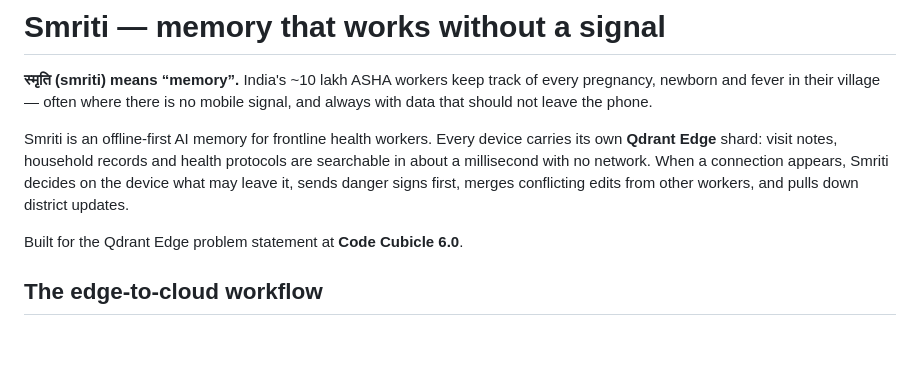
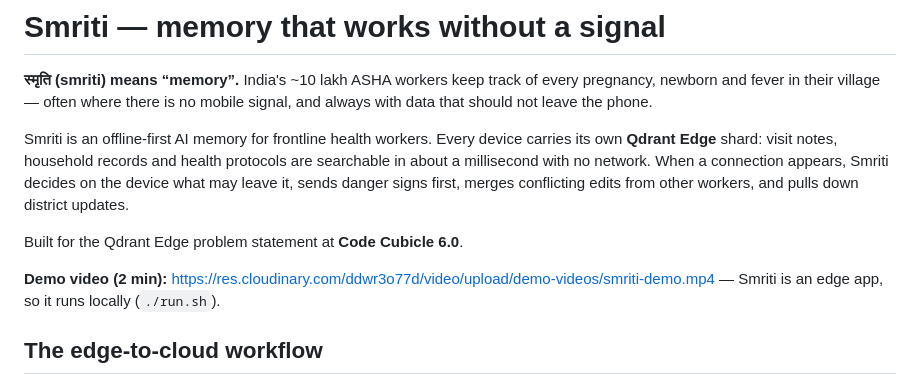
Before and after one commit to CTAGRAM/smriti, a Markdown page: README.md, the part around the change. GitHub-like rendering; blank space fills up the shorter version.

Commit message:
Link demo video in README
Co-Authored-By: Claude Opus 5.5 <noreply@anthropic.com>

```diff
--- a/README.md
+++ b/README.md
@@ -5,6 +5,8 @@
 Smriti is an offline-first AI memory for frontline health workers. Every device carries its own **Qdrant Edge** shard: visit notes, household records and health protocols are searchable in about a millisecond with no network. When a connection appears, Smriti decides on the device what may leave it, sends danger signs first, merges conflicting edits from other workers, and pulls down district updates.
 
 Built for the Qdrant Edge problem statement at **Code Cubicle 6.0**.
+
+**Demo video (2 min):** https://res.cloudinary.com/ddwr3o77d/video/upload/demo-videos/smriti-demo.mp4 — Smriti is an edge app, so it runs locally (`./run.sh`).
 
 ## The edge-to-cloud workflow
 
```
